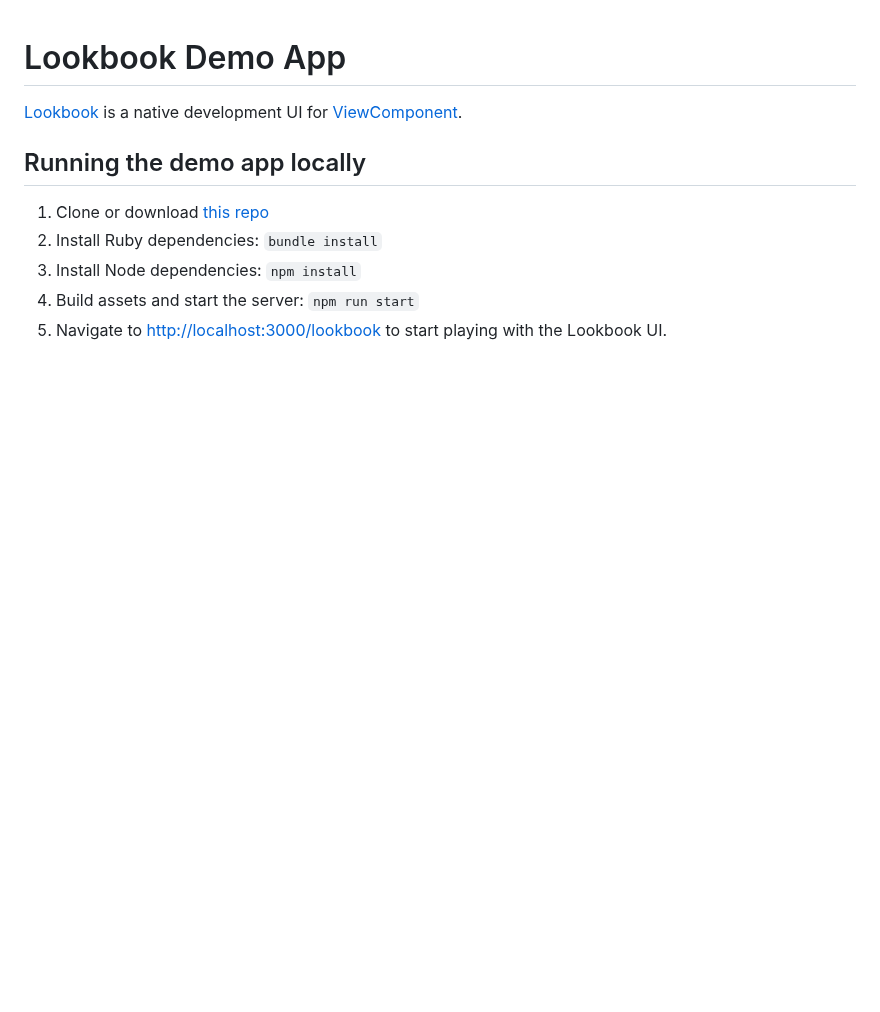
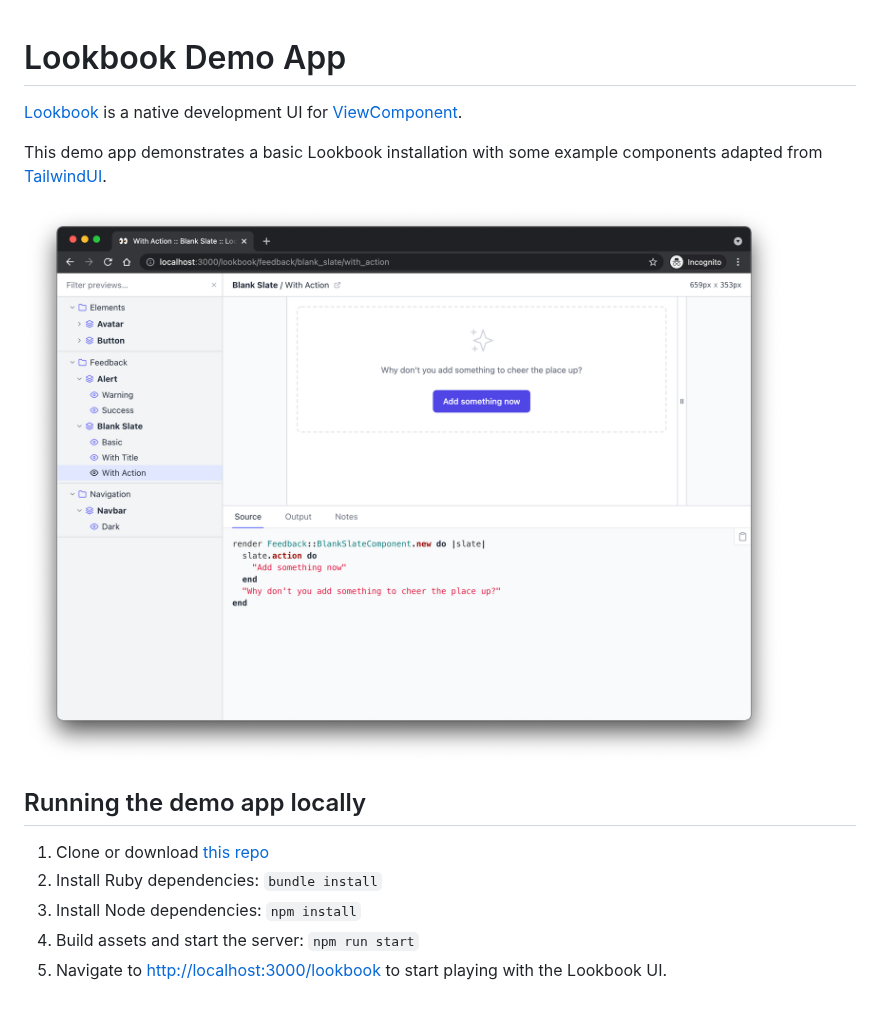
Before and after one commit to lookbook-hq/lookbook-demo, a Markdown page: README.md, the part around the change. Drawn GitHub-style; pictures changed too: .github/assets/lookbook_screenshot.png (added); blank space fills up the shorter version.

Commit message:
Add screenshot and description

```diff
--- a/README.md
+++ b/README.md
@@ -1,6 +1,10 @@
 # Lookbook Demo App
 
 [Lookbook](https://github.com/allmarkedup/lookbook) is a native development UI for [ViewComponent](https://viewcomponent.org/).
+
+This demo app demonstrates a basic Lookbook installation with some example components adapted from [TailwindUI](https://tailwindui.com/).
+
+![Lookbook UI](.github/assets/lookbook_screenshot.png)
 
 ## Running the demo app locally
 
```
Also changed, not shown: 1 other file.
